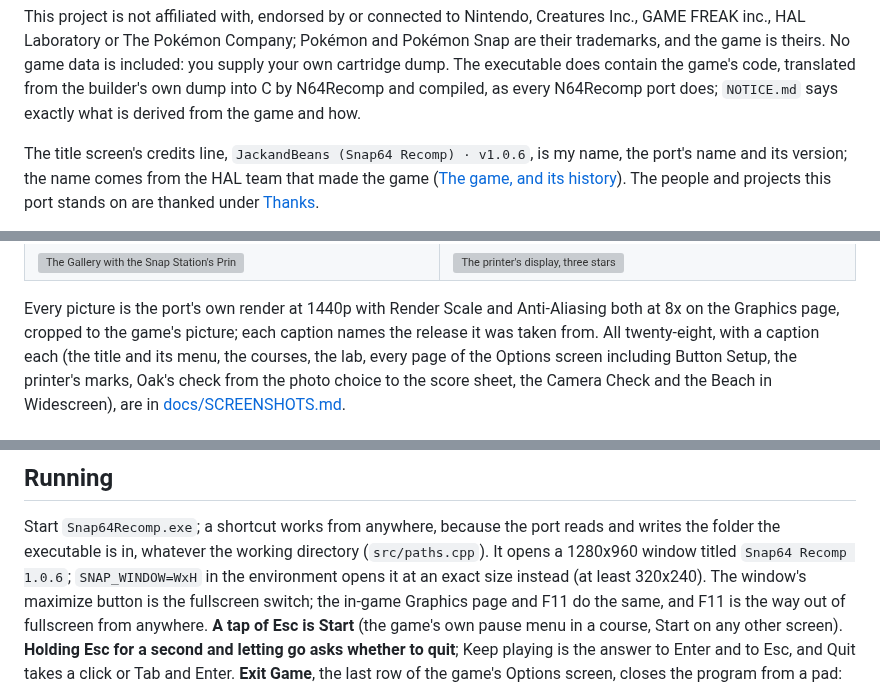
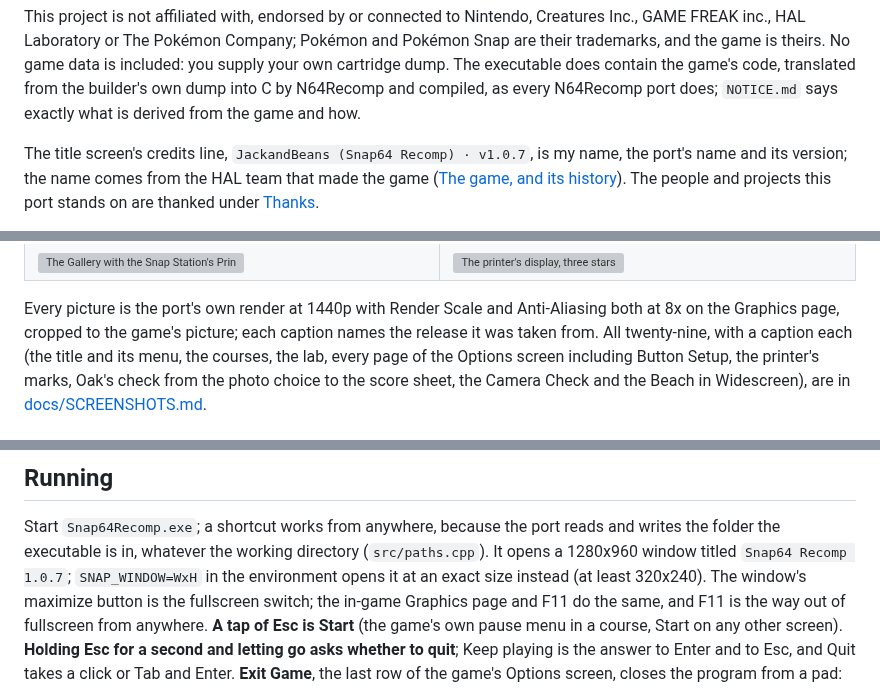
Before and after one commit to JackandBeans/Snap64Recomp, a Markdown page: README.md, 3 parts joined by grey strips. Drawn GitHub-style; grey boxes are pictures that could not be loaded.

```diff
--- a/README.md
+++ b/README.md
@@ -25,7 +25,7 @@ does contain the game's code, translated from the builder's own dump into C
 by N64Recomp and compiled, as every N64Recomp port does; `NOTICE.md` says
 exactly what is derived from the game and how.
 
-The title screen's credits line, `JackandBeans (Snap64 Recomp) · v1.0.6`, is
+The title screen's credits line, `JackandBeans (Snap64 Recomp) · v1.0.7`, is
 my name, the port's name and its version; the name comes from the
 HAL team that made the game ([The game, and its history](#the-game-and-its-history)).
 The people and projects this port stands on are thanked under [Thanks](#thanks).
@@ -110,7 +110,7 @@ and what to attach to a bug report.
 
 Every picture is the port's own render at 1440p with Render Scale and
 Anti-Aliasing both at 8x on the Graphics page, cropped to the game's
-picture; each caption names the release it was taken from. All twenty-eight,
+picture; each caption names the release it was taken from. All twenty-nine,
 with a caption each (the title and its menu, the courses, the lab, every
 page of the Options screen including Button Setup, the printer's marks,
 Oak's check from the photo choice to the score sheet, the Camera Check and
@@ -157,7 +157,7 @@ the Beach in Widescreen), are in [docs/SCREENSHOTS.md](docs/SCREENSHOTS.md).
 Start `Snap64Recomp.exe`; a shortcut works from anywhere, because the port
 reads and writes the folder the executable is in, whatever the working
 directory (`src/paths.cpp`). It opens a 1280x960 window titled
-`Snap64 Recomp 1.0.6`; `SNAP_WINDOW=WxH` in the environment opens it at
+`Snap64 Recomp 1.0.7`; `SNAP_WINDOW=WxH` in the environment opens it at
 an exact size instead (at least 320x240). The window's maximize button is the
 fullscreen switch; the in-game Graphics page and F11 do the same, and F11
 is the way out of fullscreen from anywhere. **A tap of Esc is Start** (the
```
Also changed, not shown: other parts of README.md (+17 -16 lines), CHANGELOG.md (+1 -1 lines), docs/SCREENSHOTS.md (+8 -2 lines), docs/screenshots/01h-title-107.png (added), 1 other file.
